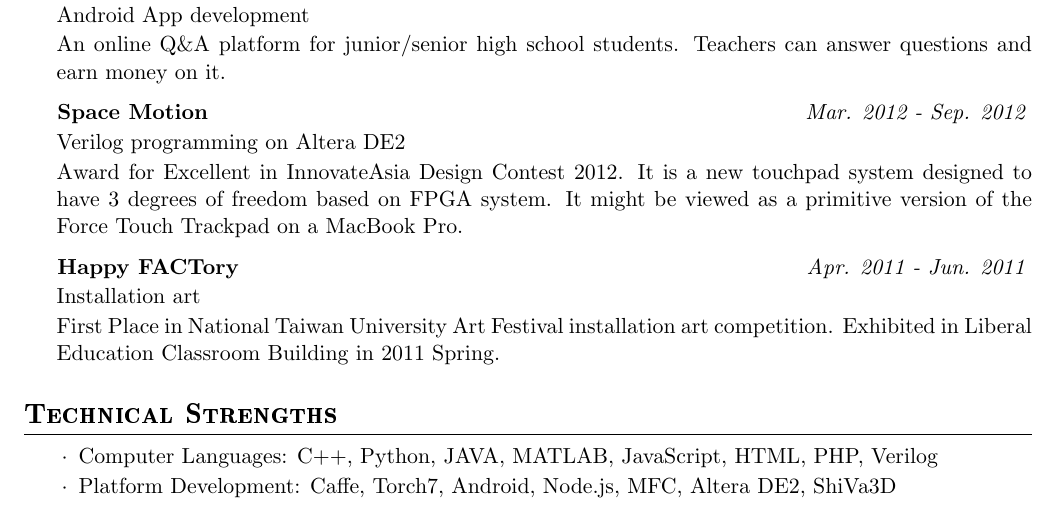
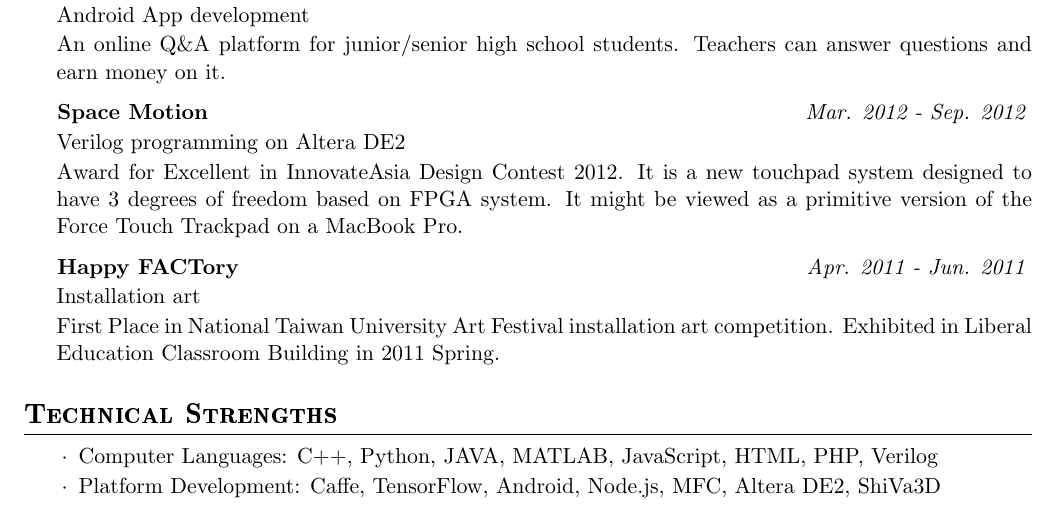
Before and after one commit to joelthchao/CV-latex, a LaTeX CV (cv.tex): part of page 2 of 2, cut so that both start at the same text. Compiled offline with pdfLaTeX.

Commit message:
technical strengths

```diff
--- a/cv.tex
+++ b/cv.tex
@@ -133,7 +134,7 @@
 \sectionTitle{Technical Strengths}
 \begin{sectionItemize}{$\cdot$}
 	\item Computer Languages: C++, Python, JAVA, MATLAB, JavaScript, HTML, PHP, Verilog
-	\item Platform Development: Caffe, Torch7, Android, Node.js, MFC, Altera DE2, ShiVa3D
+	\item Platform Development: Caffe, TensorFlow, Android, Node.js, MFC, Altera DE2, ShiVa3D
 \end{sectionItemize}
 
 \end{document}
```
Also changed, not shown: cv.pdf, cv.tex (1 more changed lines).
